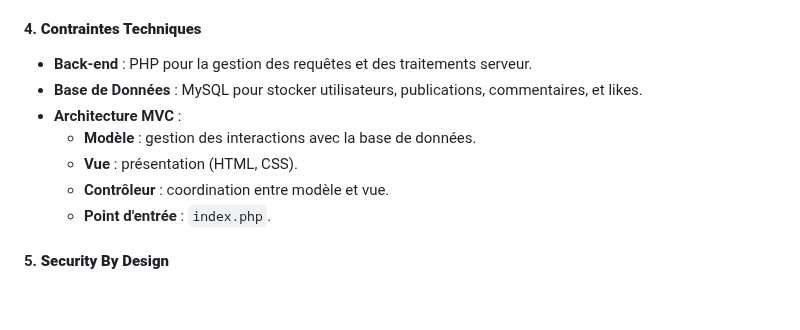
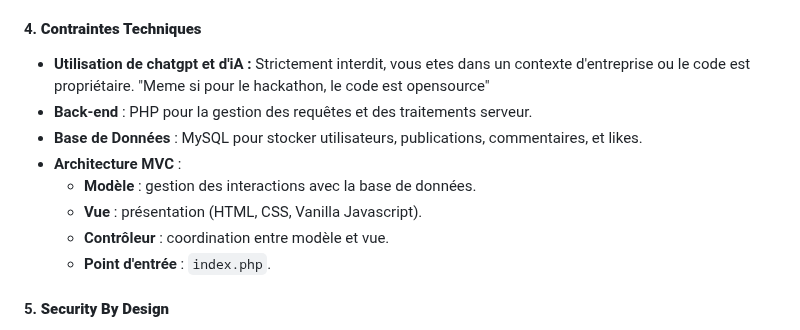
Before and after one commit to SourisVerte03/DORANCONET, a Markdown page: README.md, the part around the change. GitHub-like rendering; blank space fills up the shorter version.

```diff
--- a/README.md
+++ b/README.md
@@ -34,11 +34,12 @@ Le développement couvre la création d'une application web suivant l'architectu
   - Système de likes visible avec compteur associé à chaque publication.
 
 #### 4. **Contraintes Techniques**
+- **Utilisation de chatgpt et d'iA :** Strictement interdit, vous etes dans un contexte d'entreprise ou le code est propriétaire.  "Meme si pour le hackathon, le code est opensource"
 - **Back-end** : PHP pour la gestion des requêtes et des traitements serveur.
 - **Base de Données** : MySQL pour stocker utilisateurs, publications, commentaires, et likes.
 - **Architecture MVC** :
   - **Modèle** : gestion des interactions avec la base de données.
-  - **Vue** : présentation (HTML, CSS).
+  - **Vue** : présentation (HTML, CSS, Vanilla Javascript).
   - **Contrôleur** : coordination entre modèle et vue.
   - **Point d'entrée** : `index.php`.
 
```
